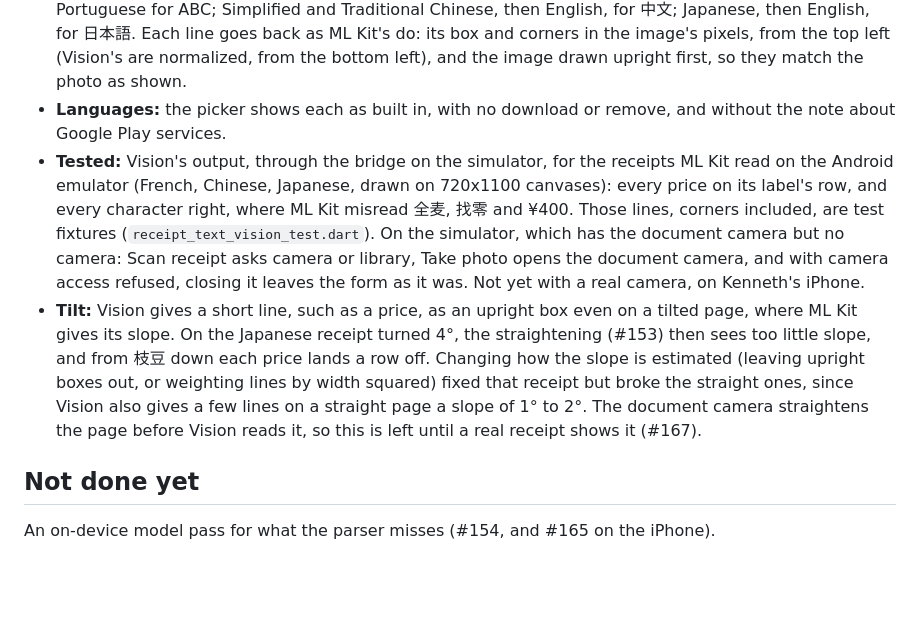
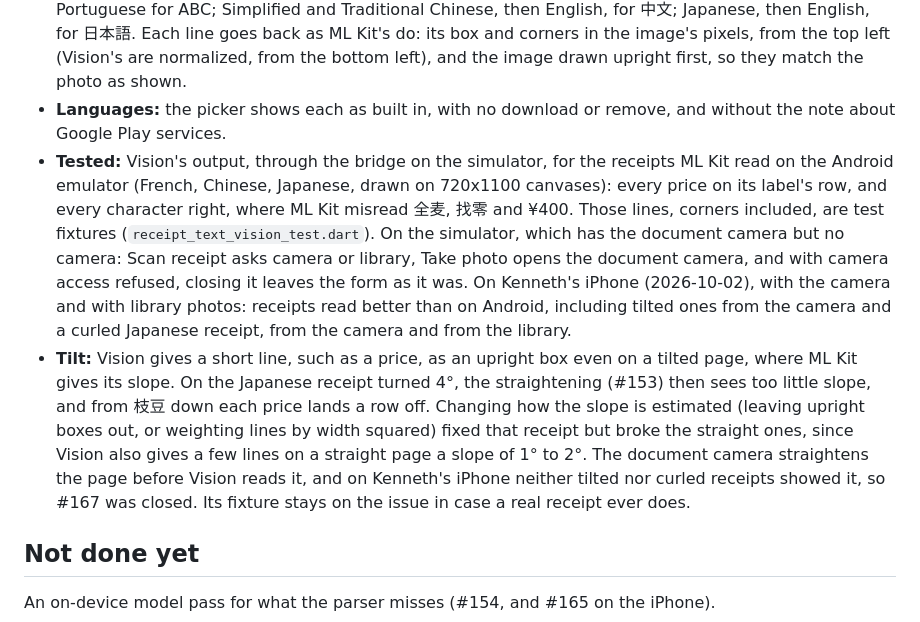
Before and after one commit to sharneng/spliit2go, a Markdown page: docs/decisions/receipts.md, the part around the change. GitHub-like rendering; blank space fills up the shorter version.

Commit message:
Record the iPhone test of receipt scanning (#155, #167)
Co-Authored-By: Claude Opus 5.5 <noreply@anthropic.com>

```diff
--- a/docs/decisions/receipts.md
+++ b/docs/decisions/receipts.md
@@ -146,8 +146,8 @@ Decided with Kenneth, 2026-10-02: the same feature as on Android, for an iOS rel
 - **Capture:** VisionKit's document camera (`VNDocumentCameraViewController`), which finds, crops and straightens the page like ML Kit's Document Scanner, but can't import a photo. So on the iPhone Scan receipt asks first, with #123's sheet: Take photo is the document camera, Choose from library the photo library (`ReceiptScanner.scannerImportsPhotos`). Where the document camera can't run, Take photo is the plain camera. With camera access refused, the document camera says so itself, with a way to Settings, and closing it is a cancel: the plain camera would only be refused too. The camera allows several pages; a receipt is one, and the rest are left.
 - **Text:** `VNRecognizeTextRequest`, accurate, with language correction (Vision's default, as spliit-ios), in the languages of the picked receipt language, that one first: English, French, German, Spanish, Italian and Portuguese for ABC; Simplified and Traditional Chinese, then English, for 中文; Japanese, then English, for 日本語. Each line goes back as ML Kit's do: its box and corners in the image's pixels, from the top left (Vision's are normalized, from the bottom left), and the image drawn upright first, so they match the photo as shown.
 - **Languages:** the picker shows each as built in, with no download or remove, and without the note about Google Play services.
-- **Tested:** Vision's output, through the bridge on the simulator, for the receipts ML Kit read on the Android emulator (French, Chinese, Japanese, drawn on 720x1100 canvases): every price on its label's row, and every character right, where ML Kit misread 全麦, 找零 and ¥400. Those lines, corners included, are test fixtures (`receipt_text_vision_test.dart`). On the simulator, which has the document camera but no camera: Scan receipt asks camera or library, Take photo opens the document camera, and with camera access refused, closing it leaves the form as it was. Not yet with a real camera, on Kenneth's iPhone.
-- **Tilt:** Vision gives a short line, such as a price, as an upright box even on a tilted page, where ML Kit gives its slope. On the Japanese receipt turned 4°, the straightening (#153) then sees too little slope, and from 枝豆 down each price lands a row off. Changing how the slope is estimated (leaving upright boxes out, or weighting lines by width squared) fixed that receipt but broke the straight ones, since Vision also gives a few lines on a straight page a slope of 1° to 2°. The document camera straightens the page before Vision reads it, so this is left until a real receipt shows it (#167).
+- **Tested:** Vision's output, through the bridge on the simulator, for the receipts ML Kit read on the Android emulator (French, Chinese, Japanese, drawn on 720x1100 canvases): every price on its label's row, and every character right, where ML Kit misread 全麦, 找零 and ¥400. Those lines, corners included, are test fixtures (`receipt_text_vision_test.dart`). On the simulator, which has the document camera but no camera: Scan receipt asks camera or library, Take photo opens the document camera, and with camera access refused, closing it leaves the form as it was. On Kenneth's iPhone (2026-10-02), with the camera and with library photos: receipts read better than on Android, including tilted ones from the camera and a curled Japanese receipt, from the camera and from the library.
+- **Tilt:** Vision gives a short line, such as a price, as an upright box even on a tilted page, where ML Kit gives its slope. On the Japanese receipt turned 4°, the straightening (#153) then sees too little slope, and from 枝豆 down each price lands a row off. Changing how the slope is estimated (leaving upright boxes out, or weighting lines by width squared) fixed that receipt but broke the straight ones, since Vision also gives a few lines on a straight page a slope of 1° to 2°. The document camera straightens the page before Vision reads it, and on Kenneth's iPhone neither tilted nor curled receipts showed it, so #167 was closed. Its fixture stays on the issue in case a real receipt ever does.
 
 ## Not done yet
 
```
